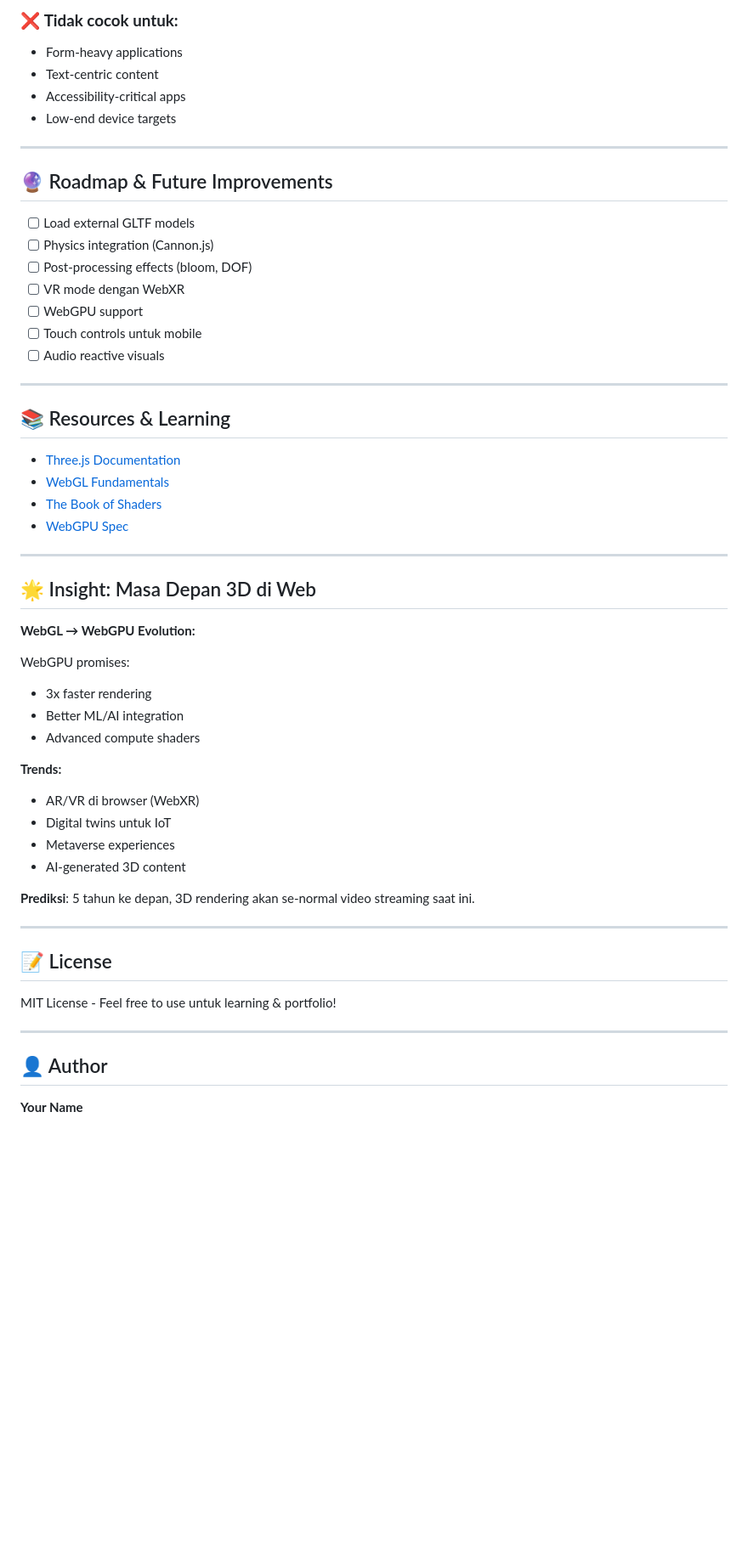
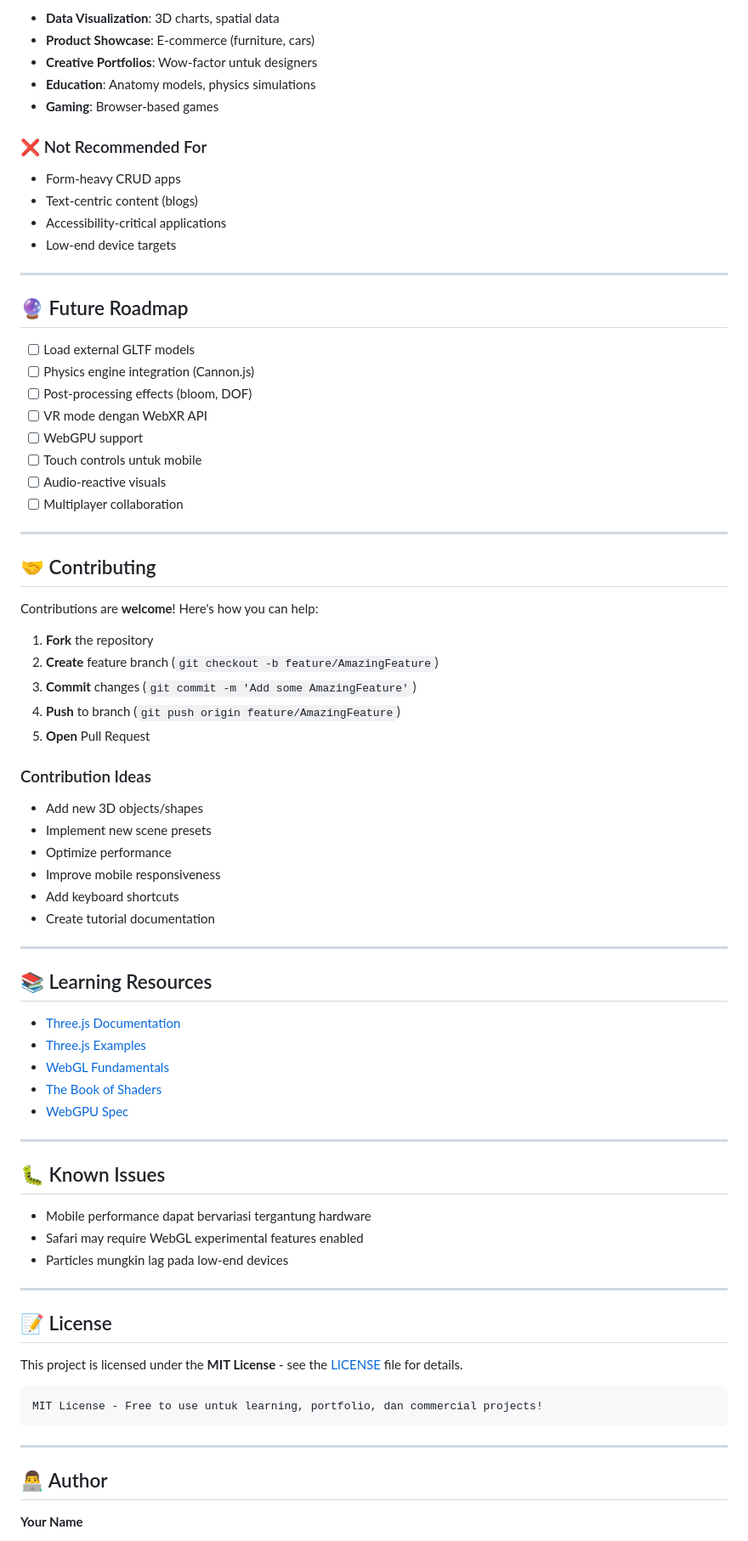
Before and after one commit to Yogiexc/3d-web-ui-demo, a Markdown page: README.md, the part around one of its changes. Shown at 85% size. Drawn GitHub-style; blank space fills up the shorter version.

````diff
--- a/README.md
+++ b/README.md
@@ -159,58 +237,81 @@ function animate() {
 
-### ❌ **Tidak cocok untuk:**
-- Form-heavy applications
-- Text-centric content
-- Accessibility-critical apps
+- **Data Visualization**: 3D charts, spatial data
+- **Product Showcase**: E-commerce (furniture, cars)
+- **Creative Portfolios**: Wow-factor untuk designers
+- **Education**: Anatomy models, physics simulations
+- **Gaming**: Browser-based games
+
+### ❌ Not Recommended For
+
+- Form-heavy CRUD apps
+- Text-centric content (blogs)
+- Accessibility-critical applications
 - Low-end device targets
 
 ---
 
-## 🔮 Roadmap & Future Improvements
+## 🔮 Future Roadmap
 
 - [ ] Load external GLTF models
-- [ ] Physics integration (Cannon.js)
+- [ ] Physics engine integration (Cannon.js)
 - [ ] Post-processing effects (bloom, DOF)
-- [ ] VR mode dengan WebXR
+- [ ] VR mode dengan WebXR API
 - [ ] WebGPU support
 - [ ] Touch controls untuk mobile
-- [ ] Audio reactive visuals
+- [ ] Audio-reactive visuals
+- [ ] Multiplayer collaboration
 
 ---
 
-## 📚 Resources & Learning
+## 🤝 Contributing
+
+Contributions are **welcome**! Here's how you can help:
+
+1. **Fork** the repository
+2. **Create** feature branch (`git checkout -b feature/AmazingFeature`)
+3. **Commit** changes (`git commit -m 'Add some AmazingFeature'`)
+4. **Push** to branch (`git push origin feature/AmazingFeature`)
+5. **Open** Pull Request
+
+### Contribution Ideas
+
+- Add new 3D objects/shapes
+- Implement new scene presets
+- Optimize performance
+- Improve mobile responsiveness
+- Add keyboard shortcuts
+- Create tutorial documentation
+
+---
+
+## 📚 Learning Resources
 
 - [Three.js Documentation](https://threejs.org/docs/)
+- [Three.js Examples](https://threejs.org/examples/)
 - [WebGL Fundamentals](https://webglfundamentals.org/)
 - [The Book of Shaders](https://thebookofshaders.com/)
 - [WebGPU Spec](https://www.w3.org/TR/webgpu/)
 
 ---
 
-## 🌟 Insight: Masa Depan 3D di Web
+## 🐛 Known Issues
 
-**WebGL → WebGPU Evolution:**
-
-WebGPU promises:
-- 3x faster rendering
-- Better ML/AI integration
-- Advanced compute shaders
-
-**Trends:**
-- AR/VR di browser (WebXR)
-- Digital twins untuk IoT
-- Metaverse experiences
-- AI-generated 3D content
-
-**Prediksi**: 5 tahun ke depan, 3D rendering akan se-normal video streaming saat ini.
+- Mobile performance dapat bervariasi tergantung hardware
+- Safari may require WebGL experimental features enabled
+- Particles mungkin lag pada low-end devices
 
 ---
 
 ## 📝 License
 
-MIT License - Feel free to use untuk learning & portfolio!
+This project is licensed under the **MIT License** - see the [LICENSE](LICENSE) file for details.
+
+```
+MIT License - Free to use untuk learning, portfolio, dan commercial projects!
+```
 
 ---
 
-## 👤 Author
+## 👨‍💻 Author
 
 **Your Name**
````
Also changed, not shown: other parts of README.md (+194 -97 lines).
